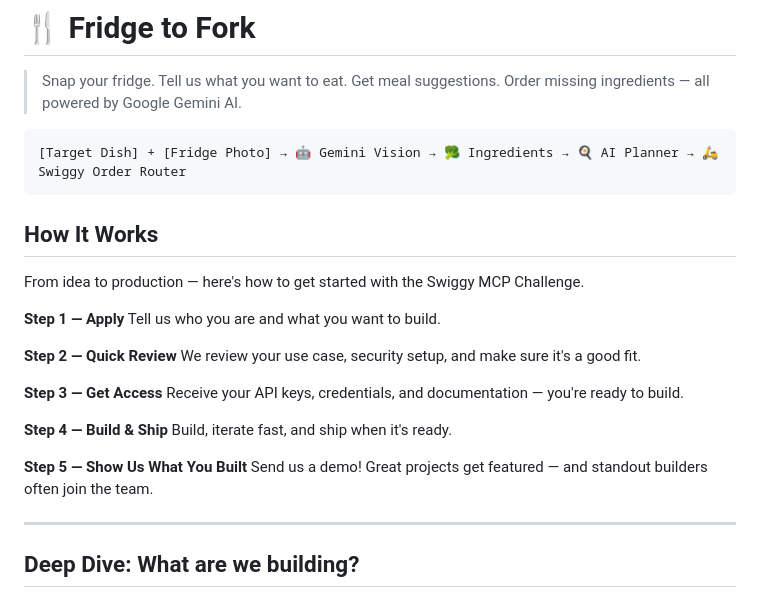
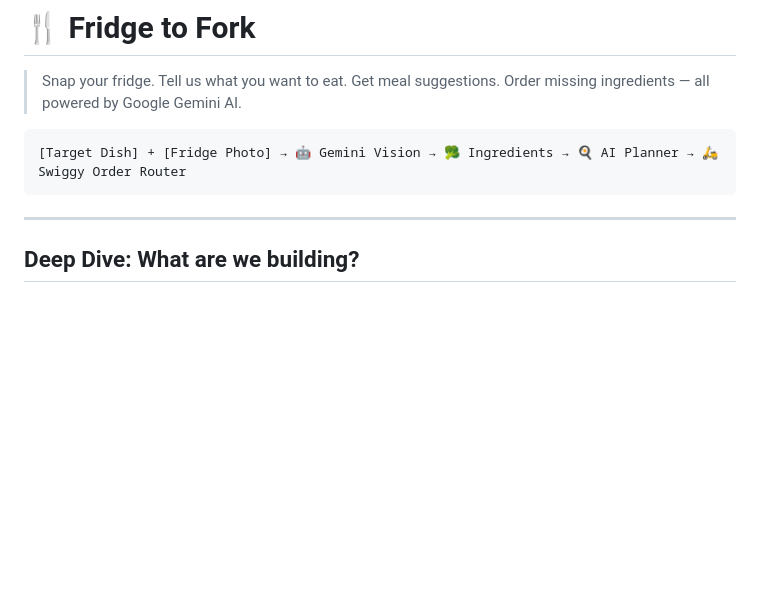
Before and after one commit to jaybharuka/fridge-to-fork, a Markdown page: README.md, the part around the change. Rendered like a GitHub page; blank space fills up the shorter version.

Commit message:
Remove
Removed the 'How It Works' section detailing the steps to get started with the Swiggy MCP Challenge.

````diff
--- a/README.md
+++ b/README.md
@@ -6,24 +6,6 @@
 [Target Dish] + [Fridge Photo] → 🤖 Gemini Vision → 🥦 Ingredients → 🍳 AI Planner → 🛵 Swiggy Order Router
 ```
 
-## How It Works
-
-From idea to production — here's how to get started with the Swiggy MCP Challenge.
-
-**Step 1 — Apply**
-Tell us who you are and what you want to build.
-
-**Step 2 — Quick Review**
-We review your use case, security setup, and make sure it's a good fit.
-
-**Step 3 — Get Access**
-Receive your API keys, credentials, and documentation — you're ready to build.
-
-**Step 4 — Build & Ship**
-Build, iterate fast, and ship when it's ready.
-
-**Step 5 — Show Us What You Built**
-Send us a demo! Great projects get featured — and standout builders often join the team.
 
 ---
 
````
